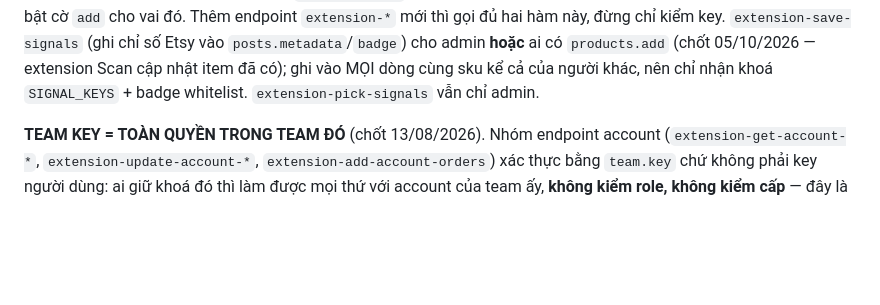
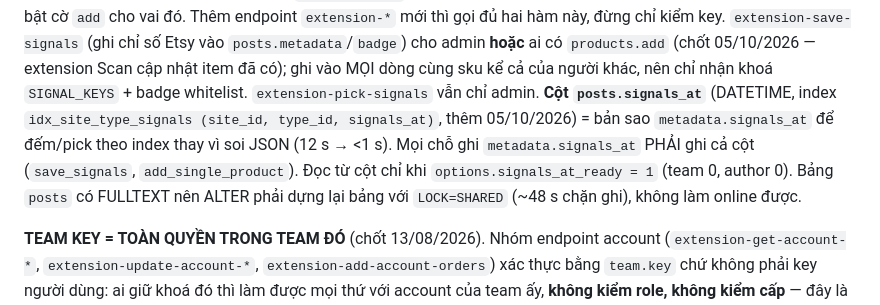
Before and after one commit to vianhtu/admin-profulfill, a Markdown page: CLAUDE.md, the part around the change. Rendered like a GitHub page; blank space fills up the shorter version.

Commit message:
CLAUDE.md: ghi chú cột posts.signals_at + cờ signals_at_ready
Co-Authored-By: Claude Opus 5.5 <noreply@anthropic.com>

```diff
--- a/CLAUDE.md
+++ b/CLAUDE.md
@@ -113,6 +113,11 @@ cho vai đó. Thêm endpoint `extension-*` mới thì gọi đủ hai hàm này,
 `products.add` (chốt 05/10/2026 — extension Scan cập nhật item đã có); ghi vào MỌI dòng cùng sku kể
 cả của người khác, nên chỉ nhận khoá `SIGNAL_KEYS` + badge whitelist. `extension-pick-signals` vẫn
 chỉ admin.
+**Cột `posts.signals_at`** (DATETIME, index `idx_site_type_signals (site_id, type_id, signals_at)`,
+thêm 05/10/2026) = bản sao `metadata.signals_at` để đếm/pick theo index thay vì soi JSON (12 s →
+<1 s). Mọi chỗ ghi `metadata.signals_at` PHẢI ghi cả cột (`save_signals`, `add_single_product`).
+Đọc từ cột chỉ khi `options.signals_at_ready = 1` (team 0, author 0). Bảng `posts` có FULLTEXT nên
+ALTER phải dựng lại bảng với `LOCK=SHARED` (~48 s chặn ghi), không làm online được.
 
 **TEAM KEY = TOÀN QUYỀN TRONG TEAM ĐÓ** (chốt 13/08/2026). Nhóm endpoint account
 (`extension-get-account-*`, `extension-update-account-*`, `extension-add-account-orders`) xác thực
```
